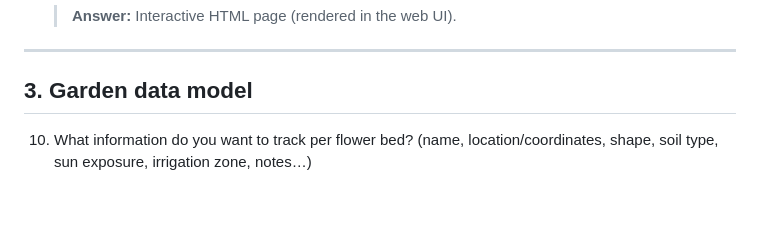
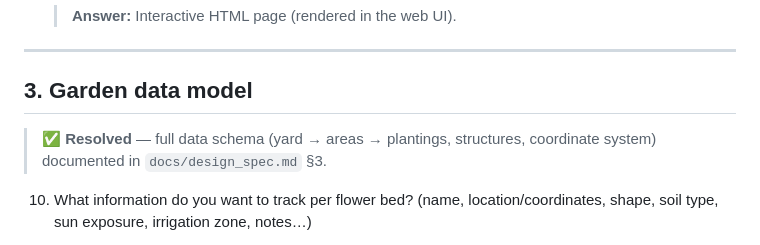
Before and after one commit to mcliff1/gardenbot, a Markdown page: docs/design_questions.md, the part around the change. Drawn GitHub-style; blank space fills up the shorter version.

Commit message:
docs: mark data model section as resolved in design_questions.md

```diff
--- a/docs/design_questions.md
+++ b/docs/design_questions.md
@@ -42,6 +42,8 @@ Once a section is fully answered, summarise it in `docs/design_spec.md`.
 ---
 
 ## 3. Garden data model
+
+> ✅ **Resolved** — full data schema (yard → areas → plantings, structures, coordinate system) documented in `docs/design_spec.md` §3.
 
 10. What information do you want to track per flower bed? (name, location/coordinates, shape, soil type, sun exposure, irrigation zone, notes…)
     > **Answer:** Track: name, location/coordinates, shape, sun exposure, notes. **No need for soil type or irrigation zone.** Scope extends beyond flower beds — the full-yard view should include trees, bushes, hardscape (patio, shed), and utilities so the visualization shows the entire property.
```
